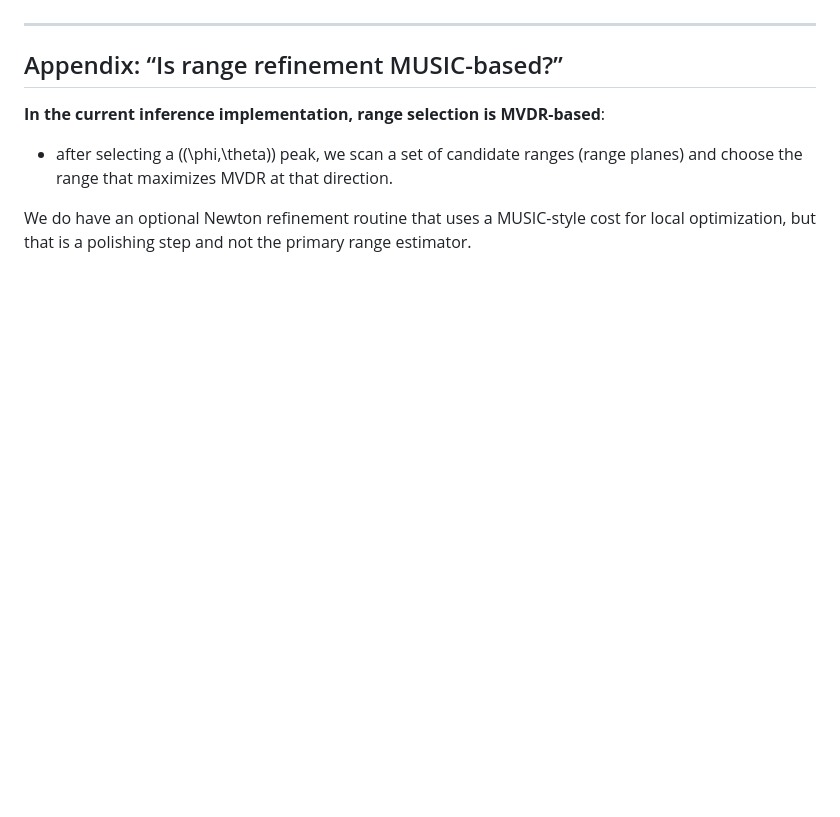
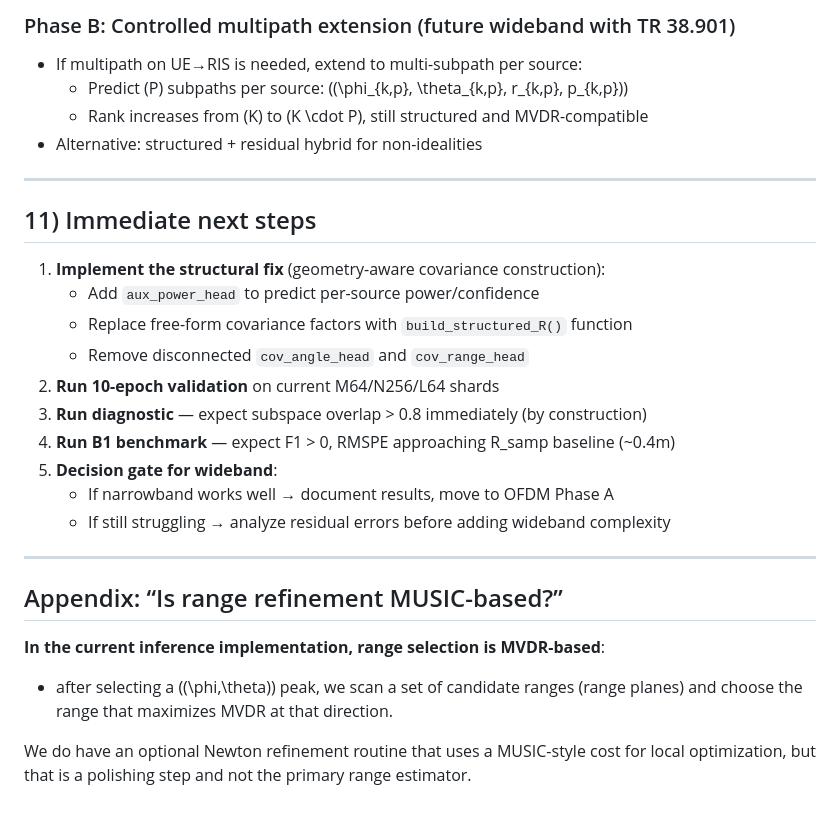
Before and after one commit to TahmidZee/ris-localization-mvdr, a Markdown page: PROFESSOR_REPORT_RIS_LOCALIZATION_MVDR_20260129.md, the part around one of its changes. GitHub-like rendering; blank space fills up the shorter version.

```diff
--- a/PROFESSOR_REPORT_RIS_LOCALIZATION_MVDR_20260129.md
+++ b/PROFESSOR_REPORT_RIS_LOCALIZATION_MVDR_20260129.md
@@ -217,3 +249,22 @@ We are running a short “reality check” training run (30 epochs) **with the c
+### Phase B: Controlled multipath extension (future wideband with TR 38.901)
+- If multipath on UE→RIS is needed, extend to multi-subpath per source:
+  - Predict \(P\) subpaths per source: \((\phi_{k,p}, \theta_{k,p}, r_{k,p}, p_{k,p})\)
+  - Rank increases from \(K\) to \(K \cdot P\), still structured and MVDR-compatible
+- Alternative: structured + residual hybrid for non-idealities
+
+---
+
+## 11) Immediate next steps
+1. **Implement the structural fix** (geometry-aware covariance construction):
+   - Add `aux_power_head` to predict per-source power/confidence
+   - Replace free-form covariance factors with `build_structured_R()` function
+   - Remove disconnected `cov_angle_head` and `cov_range_head`
+2. **Run 10-epoch validation** on current M64/N256/L64 shards
+3. **Run diagnostic** — expect subspace overlap > 0.8 immediately (by construction)
+4. **Run B1 benchmark** — expect F1 > 0, RMSPE approaching R_samp baseline (~0.4m)
+5. **Decision gate for wideband**:
+   - If narrowband works well → document results, move to OFDM Phase A
+   - If still struggling → analyze residual errors before adding wideband complexity
 
 ---
 
```
Also changed, not shown: other parts of PROFESSOR_REPORT_RIS_LOCALIZATION_MVDR_20260129.md (+47 -15 lines).
